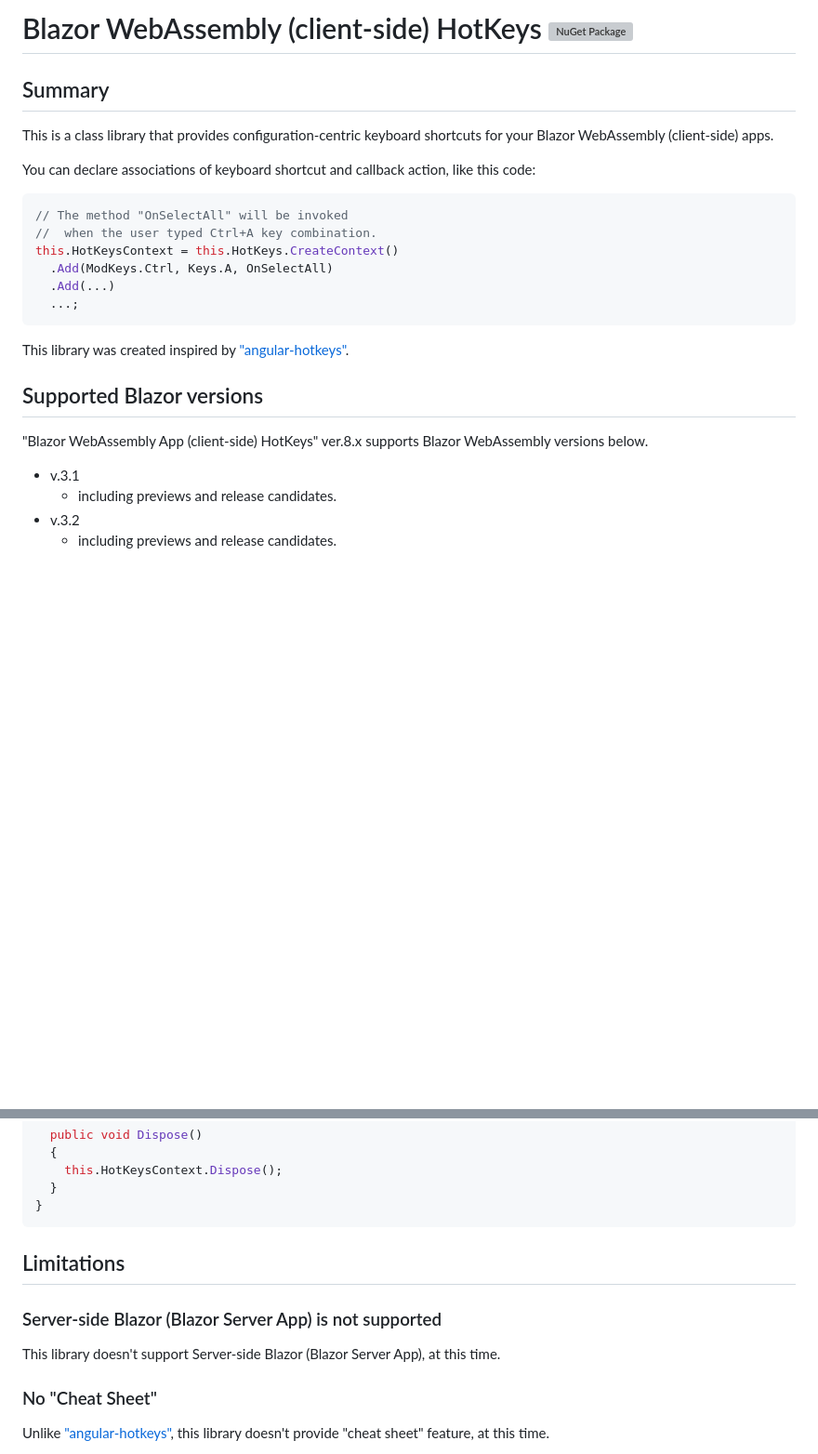
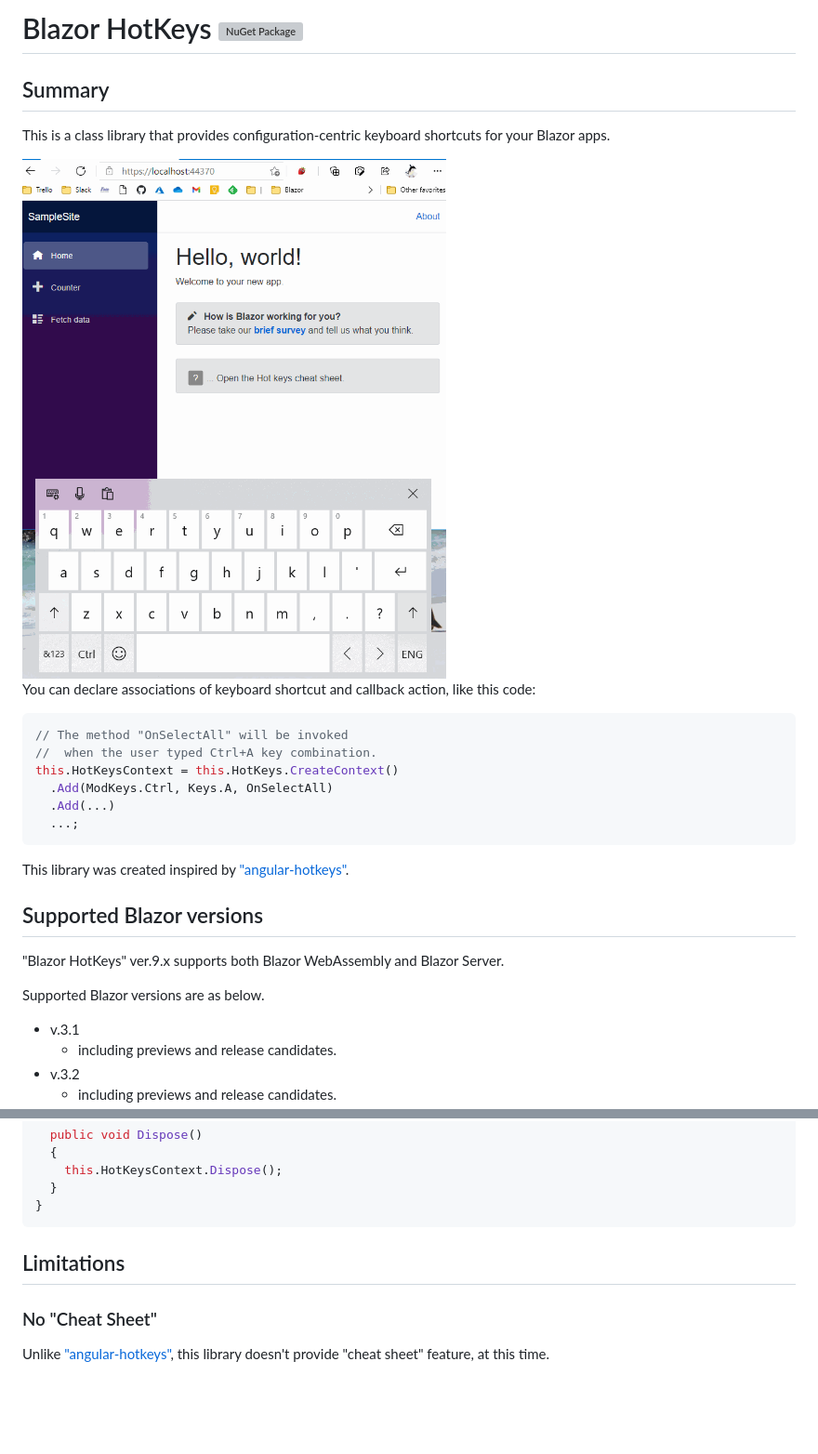
Before and after one commit to jsakamoto/Toolbelt.Blazor.HotKeys, a Markdown page: README.md, 2 parts joined by grey strips. Shown at 93% size. GitHub-like rendering; pictures changed too: .assets/movie-001.gif (added); blank space fills up the shorter version; grey boxes are pictures that could not be loaded.

Commit message:
v.9.0.0 release.

```diff
--- a/README.md
+++ b/README.md
@@ -1,8 +1,10 @@
-# Blazor WebAssembly (client-side) HotKeys [![NuGet Package](https://img.shields.io/nuget/v/Toolbelt.Blazor.HotKeys.svg)](https://www.nuget.org/packages/Toolbelt.Blazor.HotKeys/)
+# Blazor HotKeys [![NuGet Package](https://img.shields.io/nuget/v/Toolbelt.Blazor.HotKeys.svg)](https://www.nuget.org/packages/Toolbelt.Blazor.HotKeys/)
 
 ## Summary
 
-This is a class library that provides configuration-centric keyboard shortcuts for your Blazor WebAssembly (client-side) apps.
+This is a class library that provides configuration-centric keyboard shortcuts for your Blazor apps.
+
+<img src=".assets/movie-001.gif" style="max-width:480px;" />
 
 You can declare associations of keyboard shortcut and callback action, like this code:
 
@@ -19,8 +21,9 @@ This library was created inspired by ["angular-hotkeys"](https://github.com/chie
 
 ## Supported Blazor versions
 
+"Blazor HotKeys" ver.9.x supports both Blazor WebAssembly and Blazor Server.
 
-"Blazor WebAssembly App (client-side) HotKeys" ver.8.x supports Blazor WebAssembly versions below.
+Supported Blazor versions are as below.
 
 - v.3.1
     - including previews and release candidates.
@@ -169,10 +172,6 @@ The complete source code (.razor) of this component is bellow.
 
 ## Limitations
 
-### Server-side Blazor (Blazor Server App) is not supported
-
-This library doesn't support Server-side Blazor (Blazor Server App), at this time.
-
 ### No "Cheat Sheet"
 
 Unlike ["angular-hotkeys"](https://github.com/chieffancypants/angular-hotkeys), this library doesn't provide "cheat sheet" feature, at this time.
```
Also changed, not shown: 3 other files.
